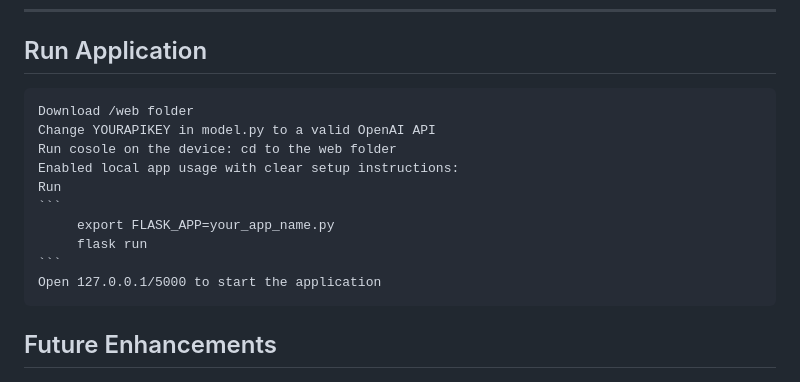
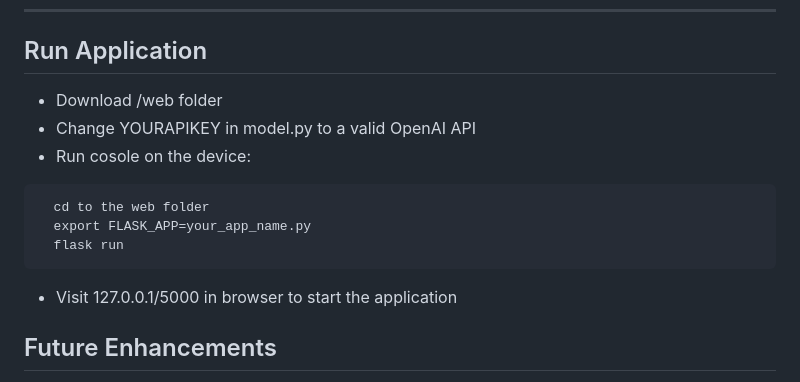
Before and after one commit to yuanditang/Trip-Recommender-Application, a Markdown page: README.md, the part around the change. Rendered like a GitHub page.

Commit message:
更新 README.md

````diff
--- a/README.md
+++ b/README.md
@@ -92,16 +92,15 @@ Example output:
 
 ---
 ## Run Application
-    Download /web folder
-    Change YOURAPIKEY in model.py to a valid OpenAI API
-    Run cosole on the device: cd to the web folder
-    Enabled local app usage with clear setup instructions:
-    Run
-    ```
-         export FLASK_APP=your_app_name.py
-         flask run
-    ```
-    Open 127.0.0.1/5000 to start the application
+- Download /web folder
+- Change YOURAPIKEY in model.py to a valid OpenAI API
+- Run cosole on the device:
+```
+  cd to the web folder
+  export FLASK_APP=your_app_name.py
+  flask run
+```
+- Visit 127.0.0.1/5000 in browser to start the application
 
 
 ## Future Enhancements
````
